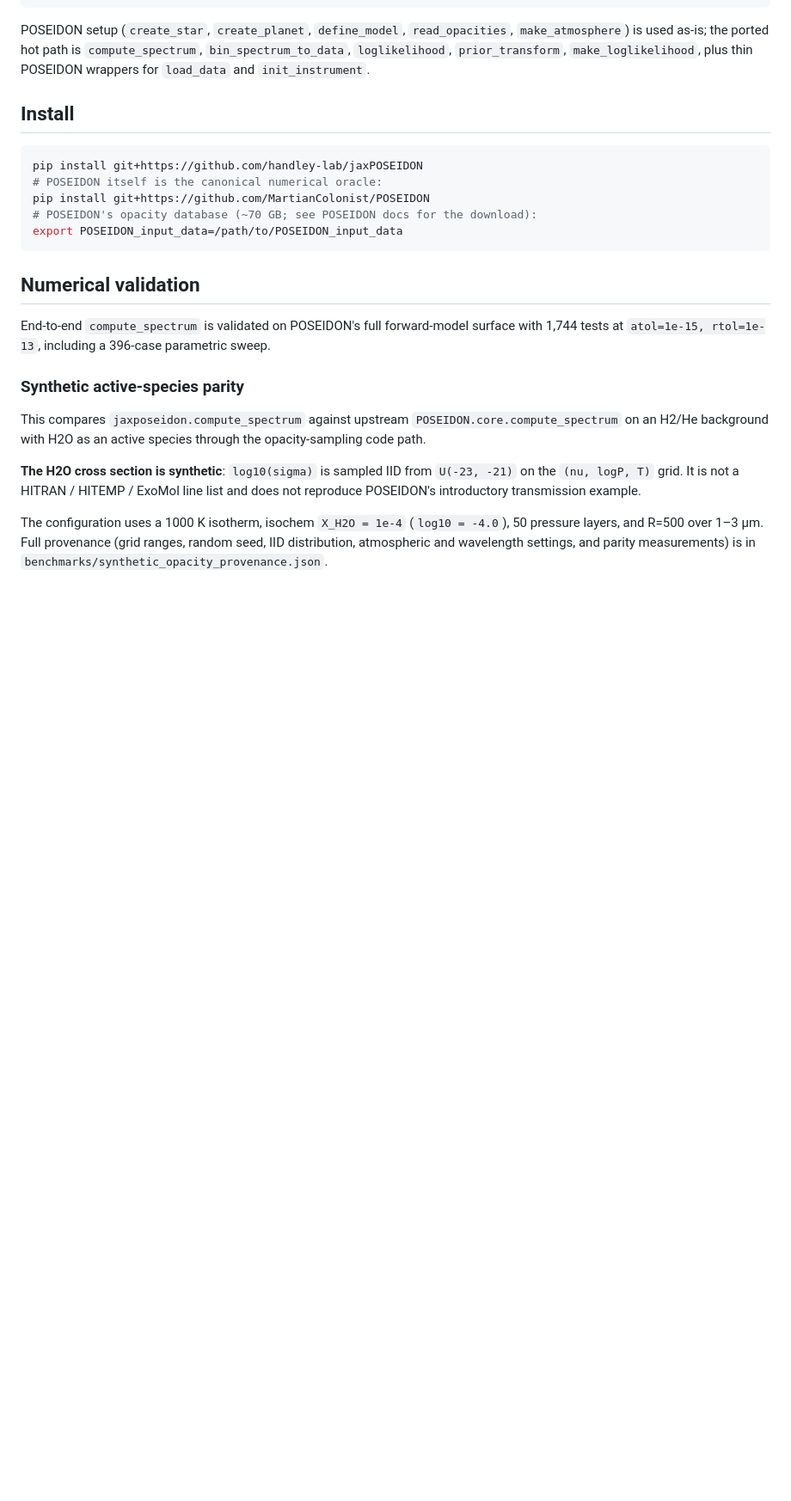
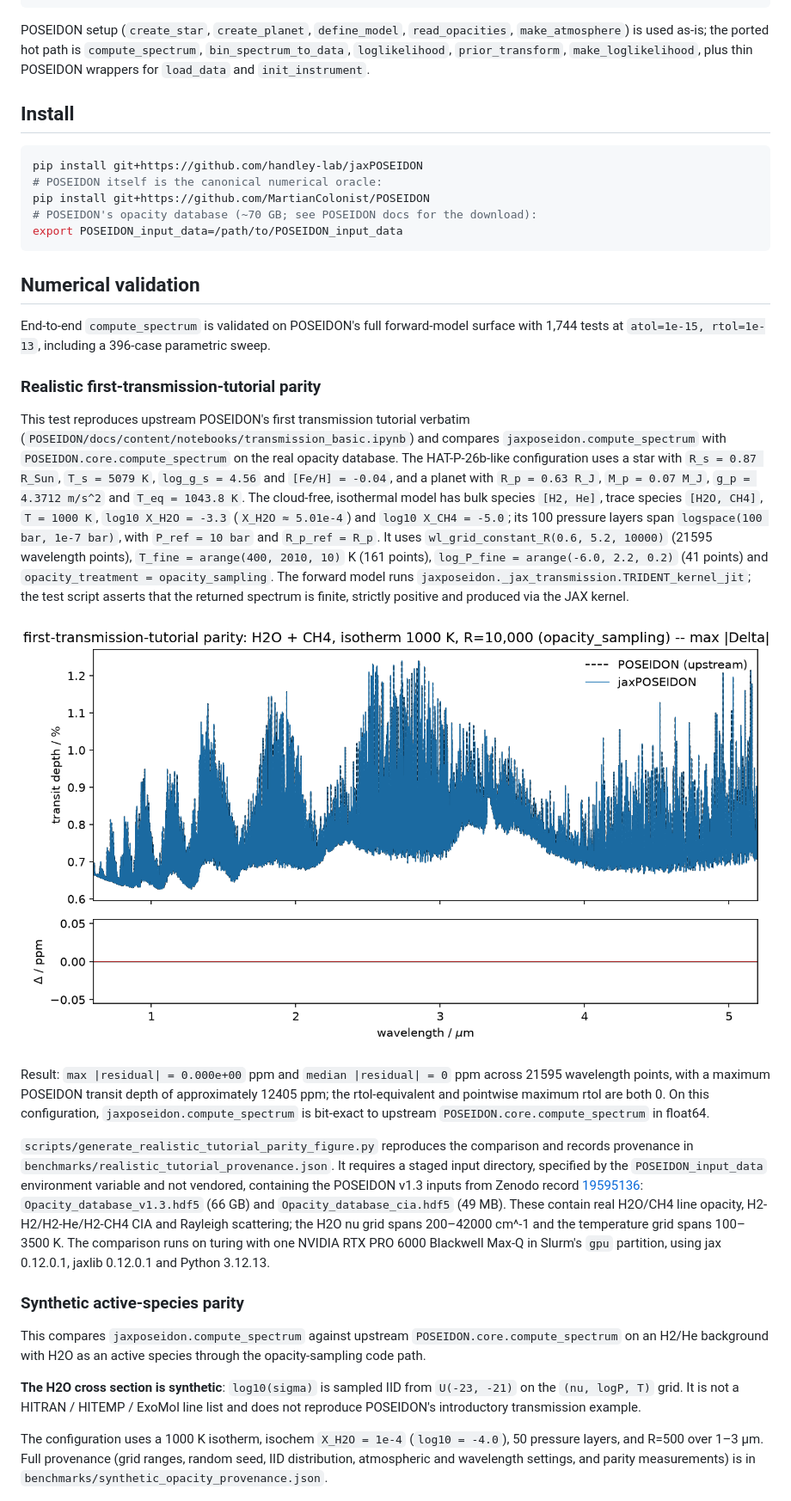
Before and after one commit to handley-lab/jaxPOSEIDON, a Markdown page: README.md, the part around one of its changes. Shown at 86% size. GitHub-like rendering; pictures changed too: figures/parity_realistic_tutorial.png (added); blank space fills up the shorter version.

```diff
--- a/README.md
+++ b/README.md
@@ -54,6 +54,16 @@ export POSEIDON_input_data=/path/to/POSEIDON_input_data
 
 End-to-end `compute_spectrum` is validated on POSEIDON's full forward-model surface with 1,744 tests at `atol=1e-15, rtol=1e-13`, including a 396-case parametric sweep.
 
+### Realistic first-transmission-tutorial parity
+
+This test reproduces upstream POSEIDON's first transmission tutorial verbatim (`POSEIDON/docs/content/notebooks/transmission_basic.ipynb`) and compares `jaxposeidon.compute_spectrum` with `POSEIDON.core.compute_spectrum` on the real opacity database. The HAT-P-26b-like configuration uses a star with `R_s = 0.87 R_Sun`, `T_s = 5079 K`, `log_g_s = 4.56` and `[Fe/H] = -0.04`, and a planet with `R_p = 0.63 R_J`, `M_p = 0.07 M_J`, `g_p = 4.3712 m/s^2` and `T_eq = 1043.8 K`. The cloud-free, isothermal model has bulk species `[H2, He]`, trace species `[H2O, CH4]`, `T = 1000 K`, `log10 X_H2O = -3.3` (`X_H2O ≈ 5.01e-4`) and `log10 X_CH4 = -5.0`; its 100 pressure layers span `logspace(100 bar, 1e-7 bar)`, with `P_ref = 10 bar` and `R_p_ref = R_p`. It uses `wl_grid_constant_R(0.6, 5.2, 10000)` (21595 wavelength points), `T_fine = arange(400, 2010, 10)` K (161 points), `log_P_fine = arange(-6.0, 2.2, 0.2)` (41 points) and `opacity_treatment = opacity_sampling`. The forward model runs `jaxposeidon._jax_transmission.TRIDENT_kernel_jit`; the test script asserts that the returned spectrum is finite, strictly positive and produced via the JAX kernel.
+
+![Realistic first-transmission-tutorial parity](figures/parity_realistic_tutorial.png)
+
+Result: `max |residual| = 0.000e+00` ppm and `median |residual| = 0` ppm across 21595 wavelength points, with a maximum POSEIDON transit depth of approximately 12405 ppm; the rtol-equivalent and pointwise maximum rtol are both 0. On this configuration, `jaxposeidon.compute_spectrum` is bit-exact to upstream `POSEIDON.core.compute_spectrum` in float64.
+
+`scripts/generate_realistic_tutorial_parity_figure.py` reproduces the comparison and records provenance in `benchmarks/realistic_tutorial_provenance.json`. It requires a staged input directory, specified by the `POSEIDON_input_data` environment variable and not vendored, containing the POSEIDON v1.3 inputs from Zenodo record [19595136](https://doi.org/10.5281/zenodo.19595136): `Opacity_database_v1.3.hdf5` (66 GB) and `Opacity_database_cia.hdf5` (49 MB). These contain real H2O/CH4 line opacity, H2-H2/H2-He/H2-CH4 CIA and Rayleigh scattering; the H2O nu grid spans 200–42000 cm^-1 and the temperature grid spans 100–3500 K. The comparison runs on turing with one NVIDIA RTX PRO 6000 Blackwell Max-Q in Slurm's `gpu` partition, using jax 0.12.0.1, jaxlib 0.12.0.1 and Python 3.12.13.
+
 ### Synthetic active-species parity
 
 This compares `jaxposeidon.compute_spectrum` against upstream `POSEIDON.core.compute_spectrum` on an H2/He background with H2O as an active species through the opacity-sampling code path.
```
Also changed, not shown: other parts of README.md (+1 -1 lines), benchmarks/README.md (+17 -0 lines), 2 other files.
